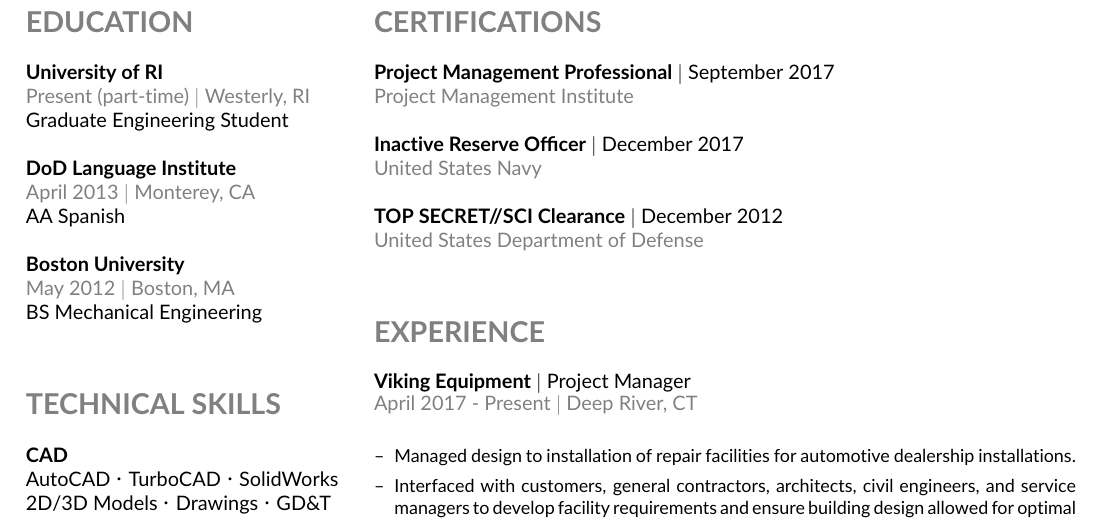
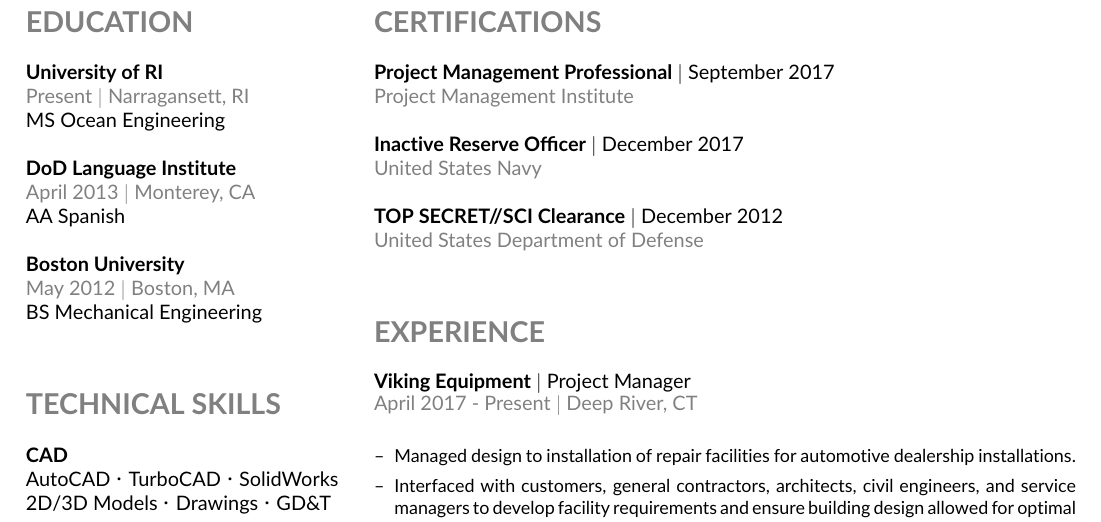
Before and after one commit to rshom/Resume, a LaTeX CV (shomberg-resume.tex, which reads education.tex): part of page 2 of 2, cut so that both start at the same text. Compiled offline with pdfLaTeX.

Commit message:
update resume

```diff
--- a/education.tex
+++ b/education.tex
@@ -1,6 +1,6 @@
 {\sc \textbf{University of RI}} \\
-{\color{gray} Present (part-time) $\vert$ Westerly, RI}\\
-Graduate Engineering Student \\
+{\color{gray} Present $\vert$ Narragansett, RI}\\
+MS Ocean Engineering \\
 %\textit{with Distinction} \\
 
 {\sc \textbf{DoD Language Institute}}\\
```
Also changed, not shown: shomberg-resume.pdf.
